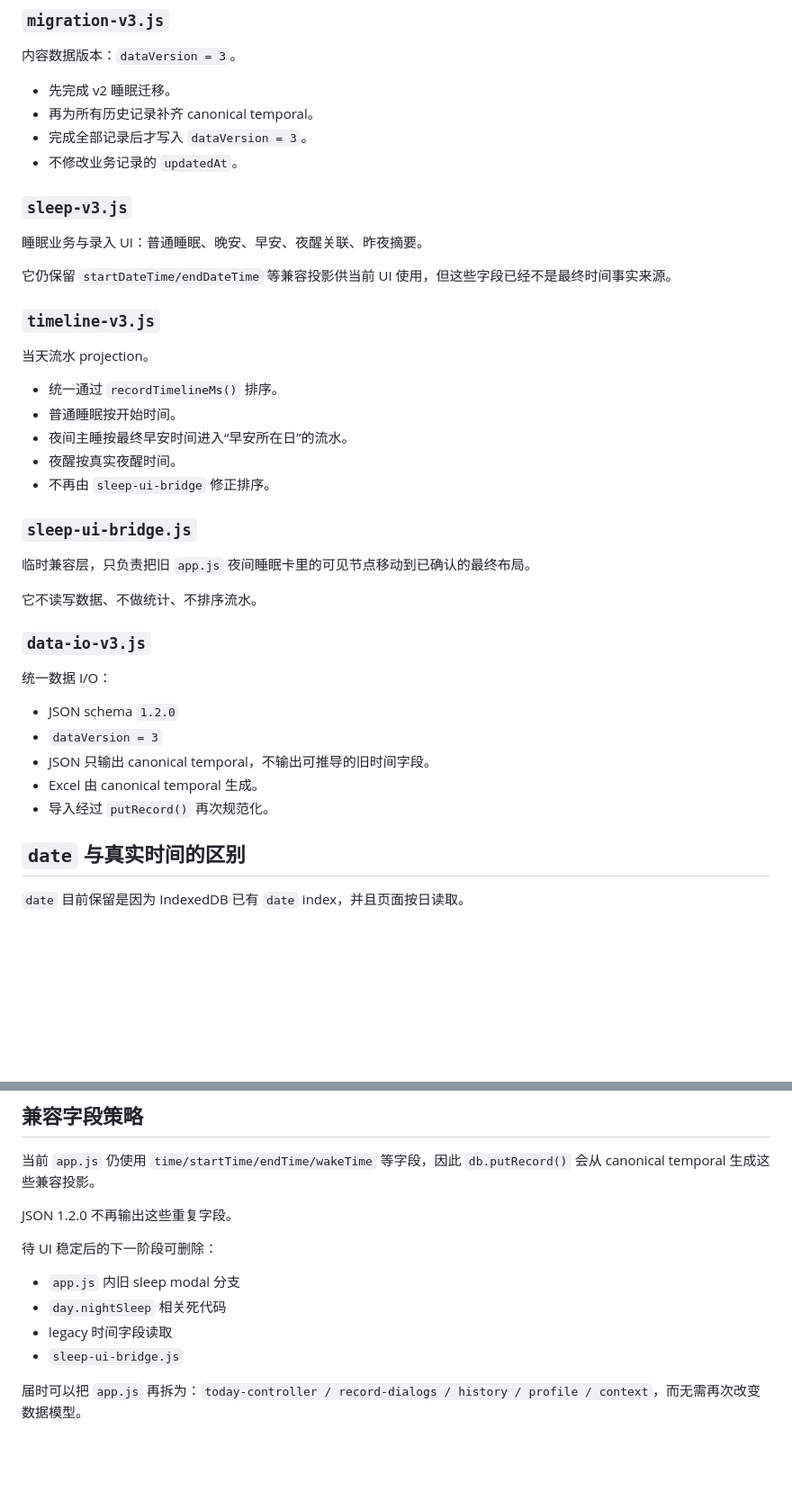
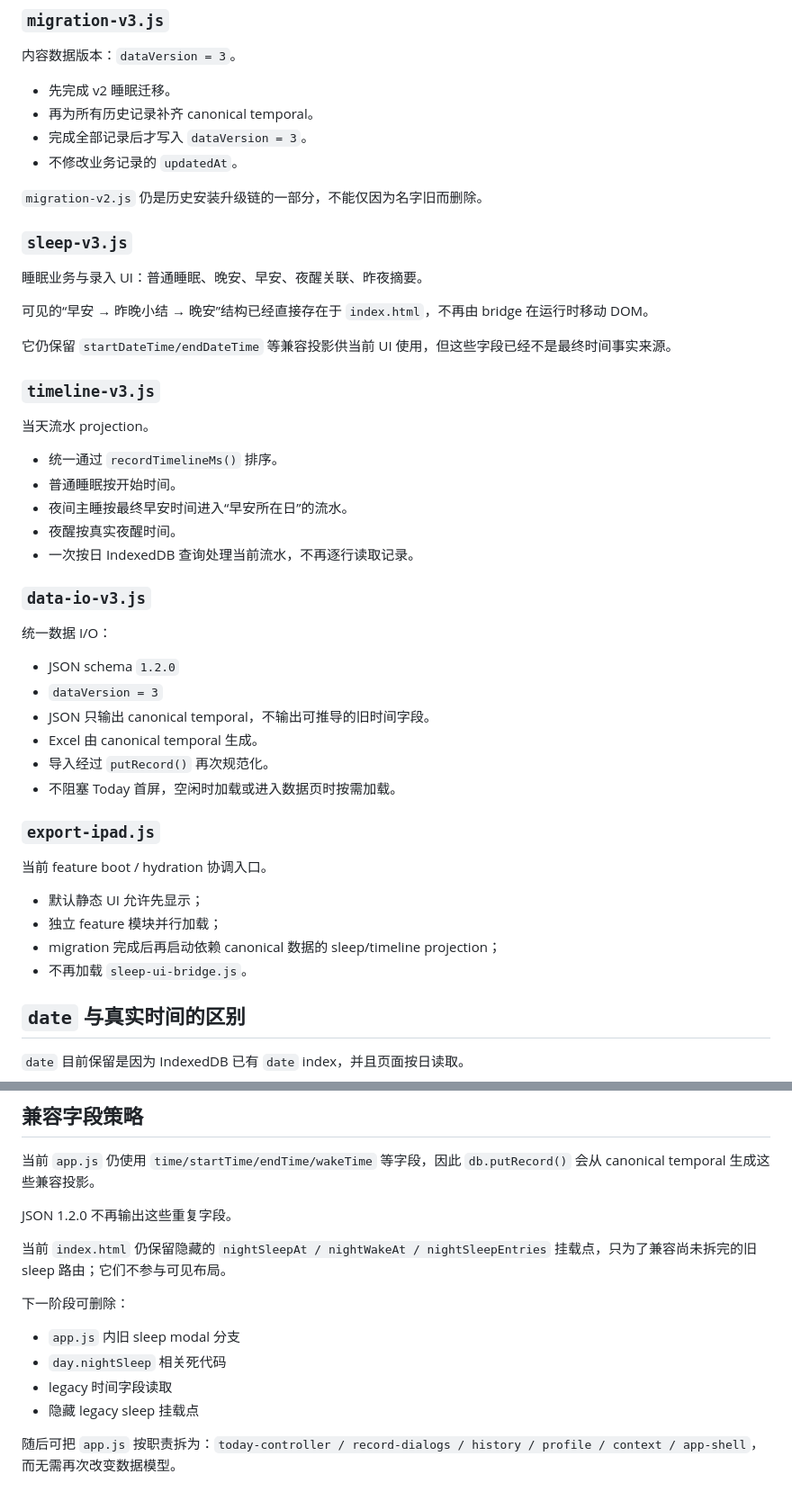
Before and after one commit to thunderpunch/baby-growth-pwa, a Markdown page: ARCHITECTURE.md, 2 parts joined by grey strips. Shown at 90% size. GitHub-like rendering; blank space fills up the shorter version.

Commit message:
Refresh architecture after sleep bridge removal

```diff
--- a/ARCHITECTURE.md
+++ b/ARCHITECTURE.md
@@ -45,8 +46,12 @@ IndexedDB `DB_VERSION` 仍为 1；当前没有新增 object store/index。
 - 完成全部记录后才写入 `dataVersion = 3`。
 - 不修改业务记录的 `updatedAt`。
 
+`migration-v2.js` 仍是历史安装升级链的一部分，不能仅因为名字旧而删除。
+
 ### `sleep-v3.js`
 睡眠业务与录入 UI：普通睡眠、晚安、早安、夜醒关联、昨夜摘要。
+
+可见的“早安 → 昨晚小结 → 晚安”结构已经直接存在于 `index.html`，不再由 bridge 在运行时移动 DOM。
 
 它仍保留 `startDateTime/endDateTime` 等兼容投影供当前 UI 使用，但这些字段已经不是最终时间事实来源。
 
@@ -57,12 +62,7 @@ IndexedDB `DB_VERSION` 仍为 1；当前没有新增 object store/index。
 - 普通睡眠按开始时间。
 - 夜间主睡按最终早安时间进入“早安所在日”的流水。
 - 夜醒按真实夜醒时间。
-- 不再由 `sleep-ui-bridge` 修正排序。
-
-### `sleep-ui-bridge.js`
-临时兼容层，只负责把旧 `app.js` 夜间睡眠卡里的可见节点移动到已确认的最终布局。
-
-它不读写数据、不做统计、不排序流水。
+- 一次按日 IndexedDB 查询处理当前流水，不再逐行读取记录。
 
 ### `data-io-v3.js`
 统一数据 I/O：
@@ -72,6 +72,15 @@ IndexedDB `DB_VERSION` 仍为 1；当前没有新增 object store/index。
 - JSON 只输出 canonical temporal，不输出可推导的旧时间字段。
 - Excel 由 canonical temporal 生成。
 - 导入经过 `putRecord()` 再次规范化。
+- 不阻塞 Today 首屏，空闲时加载或进入数据页时按需加载。
+
+### `export-ipad.js`
+当前 feature boot / hydration 协调入口。
+
+- 默认静态 UI 允许先显示；
+- 独立 feature 模块并行加载；
+- migration 完成后再启动依赖 canonical 数据的 sleep/timeline projection；
+- 不再加载 `sleep-ui-bridge.js`。
 
 ## `date` 与真实时间的区别
 
@@ -103,11 +112,13 @@ temporal.end.atMs   // 9/3 05:35 的真实时间点
 
 JSON 1.2.0 不再输出这些重复字段。
 
-待 UI 稳定后的下一阶段可删除：
+当前 `index.html` 仍保留隐藏的 `nightSleepAt / nightWakeAt / nightSleepEntries` 挂载点，只为了兼容尚未拆完的旧 sleep 路由；它们不参与可见布局。
+
+下一阶段可删除：
 
 - `app.js` 内旧 sleep modal 分支
 - `day.nightSleep` 相关死代码
 - legacy 时间字段读取
-- `sleep-ui-bridge.js`
+- 隐藏 legacy sleep 挂载点
 
-届时可以把 `app.js` 再拆为：`today-controller / record-dialogs / history / profile / context`，而无需再次改变数据模型。
+随后可把 `app.js` 按职责拆为：`today-controller / record-dialogs / history / profile / context / app-shell`，而无需再次改变数据模型。
```
Also changed, not shown: other parts of ARCHITECTURE.md (+1 -0 lines).
